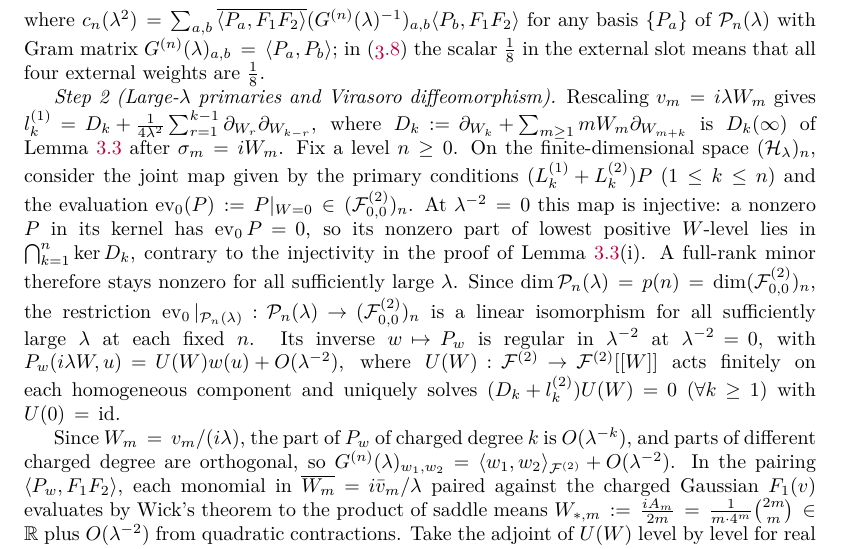
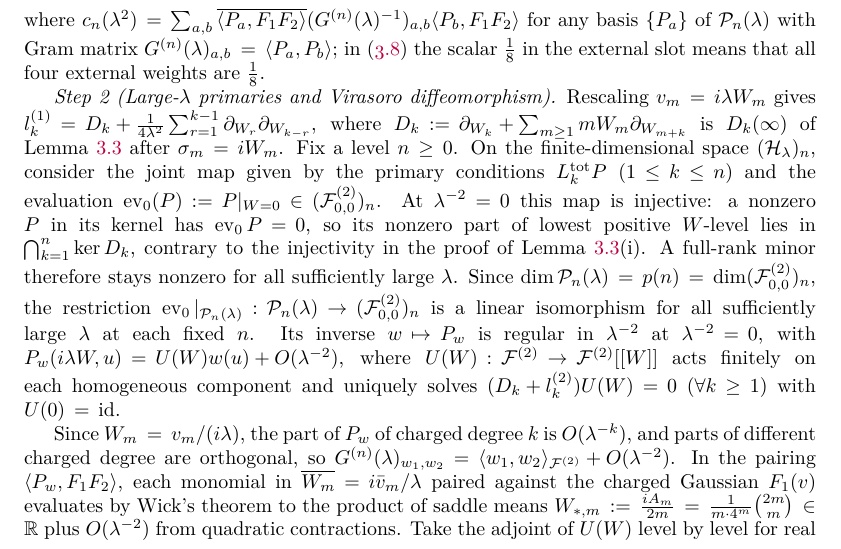
Before and after one commit to skypher/virasoro, a LaTeX paper (sphere/paper.tex): part of page 14 of 25, cut so that both start at the same text. Compiled offline with pdfLaTeX.

Commit message:
Sphere: primary conditions written with the defined diagonal operator L_k^tot (yang2 round 15)
Rebuilt PDF: 25 pp, no warnings, labels unchanged.

Co-Authored-By: Claude Opus 5.5 <noreply@anthropic.com>

```diff
--- a/sphere/paper.tex
+++ b/sphere/paper.tex
@@ -1039,7 +1039,7 @@ where \(D_k:=\partial_{W_k}+\sum_{m\geq1}mW_m\partial_{W_{m+k}}\) is \(D_k(\inft
 Lemma~\ref{lem:lambda-expansion} after \(\sigma_m=iW_m\).  Fix a
 level \(n\geq0\).  On the finite-dimensional space \((\mathcal H_\lambda)_n\),
 consider the joint map given by the primary conditions
-\((L_k^{(1)}+L_k^{(2)})P\) (\(1\leq k\leq n\)) and the evaluation
+\(L_k^{\mathrm{tot}}P\) (\(1\leq k\leq n\)) and the evaluation
 \(\operatorname{ev}_0(P):=P|_{W=0}\in(\mathcal F^{(2)}_{0,0})_n\).  At
 \(\lambda^{-2}=0\) this map is injective: a nonzero \(P\) in its kernel has
 \(\operatorname{ev}_0P=0\), so its nonzero part of lowest positive \(W\)-level
```
Also changed, not shown: sphere/paper.pdf.
